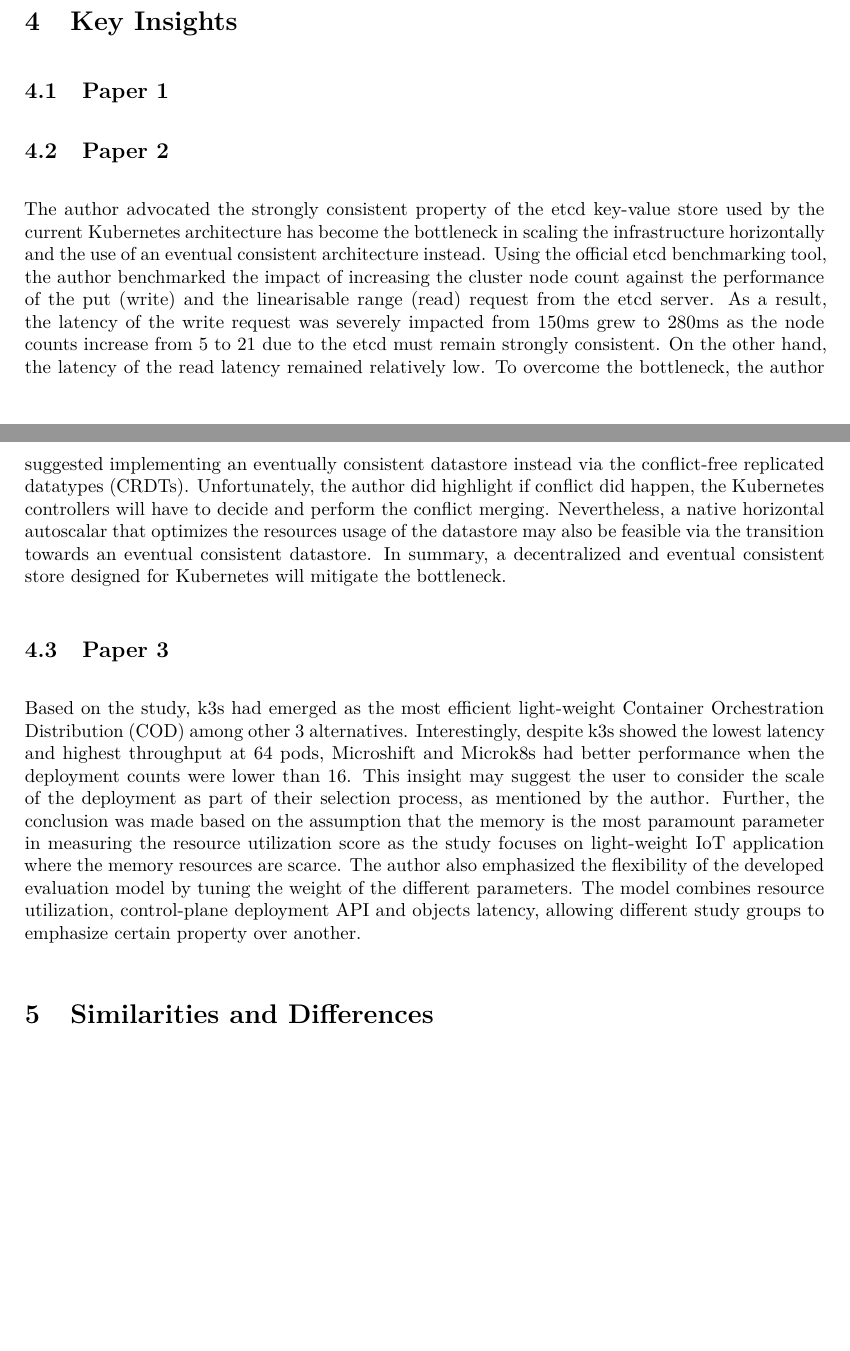
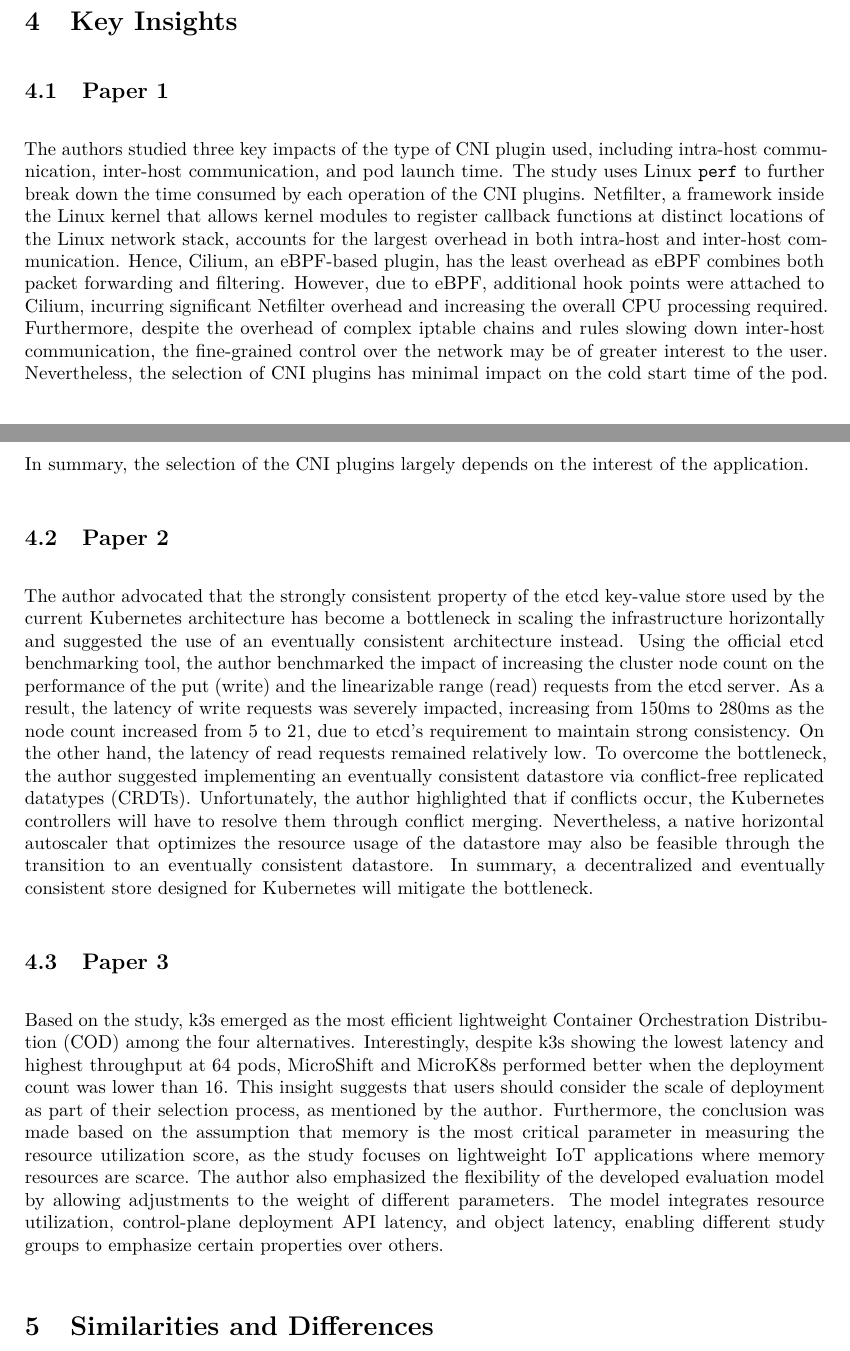
Before and after one commit to vincent-teh/1DT074-Seminar-1, a LaTeX document (main.tex, which reads chapters2/5-key-insights.tex): two parts of pages 3 and 4 of 5, joined at a grey line, cut so that both start at the same text, the shorter picture padded with empty space. Compiled offline with pdfLaTeX.

Commit message:
key insights p1

```diff
--- a/chapters2/5-key-insights.tex
+++ b/chapters2/5-key-insights.tex
@@ -2,6 +2,17 @@
 \label{sec:Key Insights}
 \subsection{Paper 1}%
 \label{sub:Paper 1}
+The authors studied three key impacts of the type of CNI plugin used, including intra-host communication, inter-host communication, and pod launch time.
+The study uses Linux \texttt{perf} to further break down the time consumed by each operation of the CNI plugins.
+Netfilter, a framework inside the Linux kernel that allows kernel modules to register callback functions at distinct locations of the Linux network stack, accounts for the largest overhead in both intra-host and inter-host communication.
+Hence, Cilium, an eBPF-based plugin, has the least overhead as eBPF combines both packet forwarding and filtering.
+However, due to eBPF, additional hook points were attached to Cilium, incurring significant Netfilter overhead and increasing the overall CPU processing required.
+Furthermore, despite the overhead of complex iptable chains and rules slowing down inter-host communication, the fine-grained control over the network may be of greater interest to the user.
+Nevertheless, the selection of CNI plugins has minimal impact on the cold start time of the pod.
+In summary, the selection of the CNI plugins largely depends on the interest of the application.
+
+
+
 
 
 
@@ -10,15 +21,14 @@
 
 \subsection{Paper 2}%
 \label{sub:Paper 2}
-The author advocated the strongly consistent property of the etcd key-value store used by the current Kubernetes architecture has become the bottleneck in scaling the infrastructure horizontally and the use of an eventual consistent architecture instead.
-Using the official etcd benchmarking tool, the author benchmarked the impact of increasing the cluster node count against the performance of the put (write) and the linearisable range (read) request from the etcd server.
-As a result, the latency of the write request was severely impacted from 150ms grew to 280ms as the node counts increase from 5 to 21 due to the etcd must remain strongly consistent.
-On the other hand, the latency of the read latency remained relatively low.
-To overcome the bottleneck, the author suggested implementing an eventually consistent datastore instead via the conflict-free replicated datatypes (CRDTs).
-Unfortunately, the author did highlight if conflict did happen, the Kubernetes controllers will have to decide and perform the conflict merging.
-Nevertheless, a native horizontal autoscalar that optimizes the resources usage of the datastore may also be feasible via the transition towards an eventual consistent datastore.
-In summary, a decentralized and eventual consistent store designed for Kubernetes will mitigate the bottleneck.
-
+The author advocated that the strongly consistent property of the etcd key-value store used by the current Kubernetes architecture has become a bottleneck in scaling the infrastructure horizontally and suggested the use of an eventually consistent architecture instead.
+Using the official etcd benchmarking tool, the author benchmarked the impact of increasing the cluster node count on the performance of the put (write) and the linearizable range (read) requests from the etcd server.
+As a result, the latency of write requests was severely impacted, increasing from 150ms to 280ms as the node count increased from 5 to 21, due to etcd's requirement to maintain strong consistency.
+On the other hand, the latency of read requests remained relatively low.
+To overcome the bottleneck, the author suggested implementing an eventually consistent datastore via conflict-free replicated datatypes (CRDTs).
+Unfortunately, the author highlighted that if conflicts occur, the Kubernetes controllers will have to resolve them through conflict merging.
+Nevertheless, a native horizontal autoscaler that optimizes the resource usage of the datastore may also be feasible through the transition to an eventually consistent datastore.
+In summary, a decentralized and eventually consistent store designed for Kubernetes will mitigate the bottleneck.
 
 
 
@@ -32,9 +42,9 @@
 
 \subsection{Paper 3}%
 \label{sub:Paper 3}
-Based on the study, k3s had emerged as the most efficient light-weight Container Orchestration Distribution (COD) among other 3 alternatives.
-Interestingly, despite k3s showed the lowest latency and highest throughput at 64 pods, Microshift and Microk8s had better performance when the deployment counts were lower than 16.
-This insight may suggest the user to consider the scale of the deployment as part of their selection process, as mentioned by the author.
-Further, the conclusion was made based on the assumption that the memory is the most paramount parameter in measuring the resource utilization score as the study focuses on light-weight IoT application where the memory resources are scarce.
-The author also emphasized the flexibility of the developed evaluation model by tuning the weight of the different parameters.
-The model combines resource utilization, control-plane deployment API and objects latency, allowing different study groups to emphasize certain property over another.
+Based on the study, k3s emerged as the most efficient lightweight Container Orchestration Distribution (COD) among the four alternatives.
+Interestingly, despite k3s showing the lowest latency and highest throughput at 64 pods, MicroShift and MicroK8s performed better when the deployment count was lower than 16.
+This insight suggests that users should consider the scale of deployment as part of their selection process, as mentioned by the author.
+Furthermore, the conclusion was made based on the assumption that memory is the most critical parameter in measuring the resource utilization score, as the study focuses on lightweight IoT applications where memory resources are scarce.
+The author also emphasized the flexibility of the developed evaluation model by allowing adjustments to the weight of different parameters.
+The model integrates resource utilization, control-plane deployment API latency, and object latency, enabling different study groups to emphasize certain properties over others.
```
